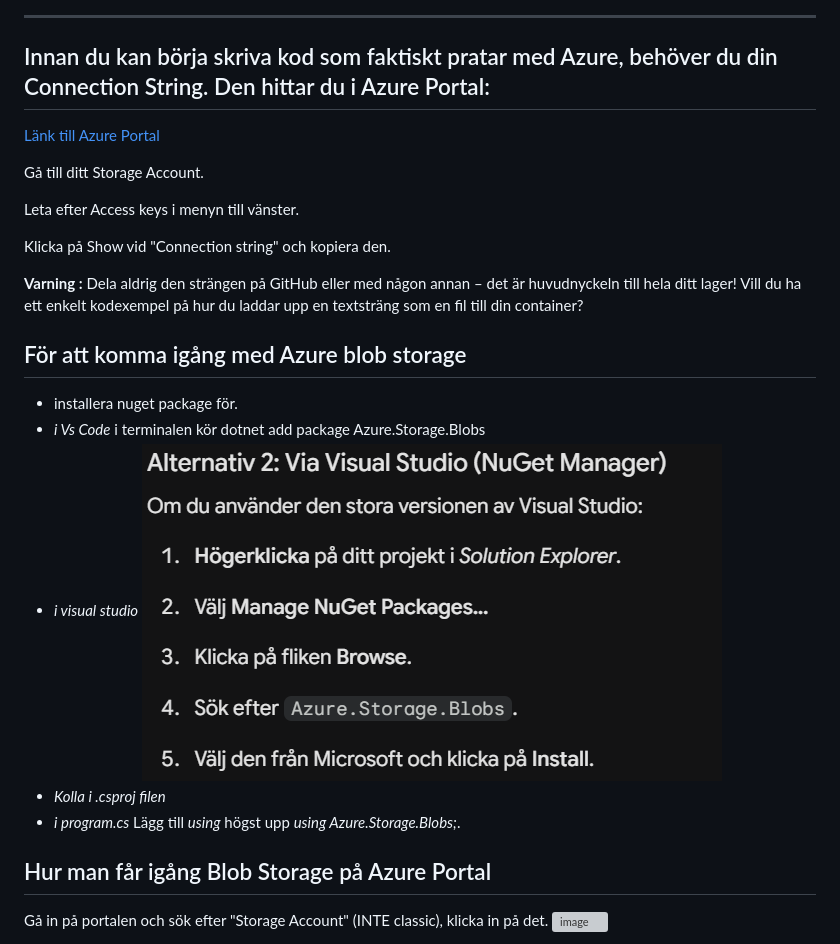
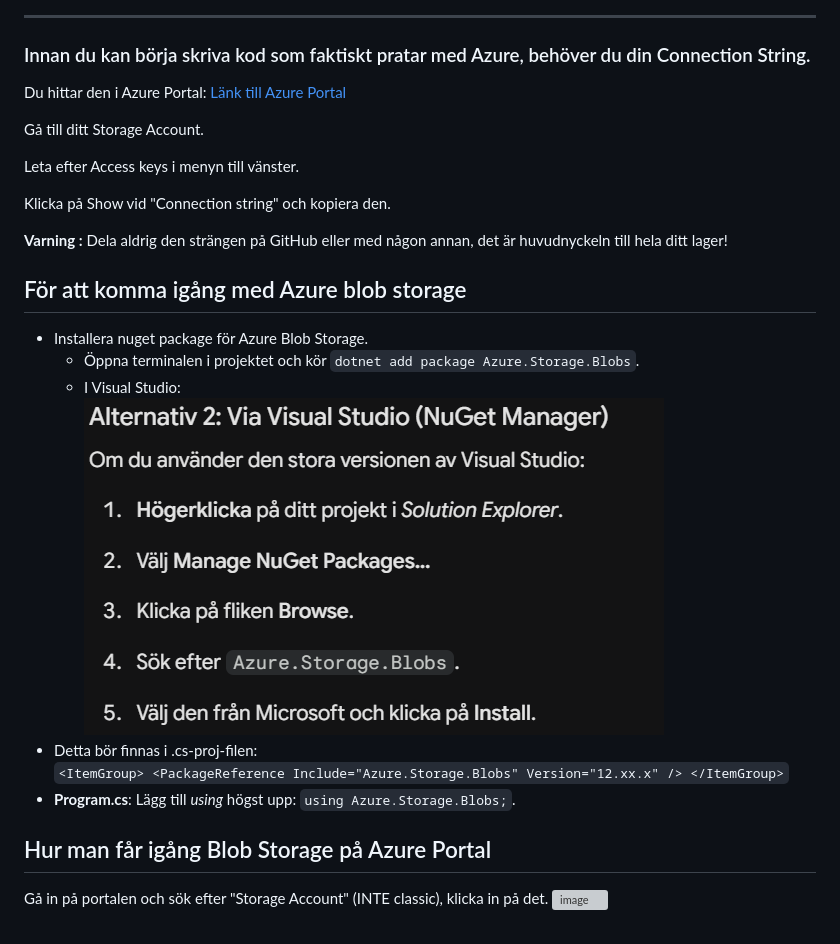
Before and after one commit to discovicke/AzureTheory, a Markdown page: AzureBlobStorage.md, the part around one of its changes. Drawn GitHub-style; grey boxes are pictures that could not be loaded.

```diff
--- a/AzureBlobStorage.md
+++ b/AzureBlobStorage.md
@@ -21,8 +21,9 @@ Inuti ditt konto skapar du "Containers". Tänk på det som olika rum i lagret
 
 
 ---
-## Innan du kan börja skriva kod som faktiskt pratar med Azure, behöver du din Connection String. Den hittar du i Azure Portal:
-[ Länk till Azure Portal](https://portal.azure.com/)
+### Innan du kan börja skriva kod som faktiskt pratar med Azure, behöver du din Connection String.
+
+Du hittar den i Azure Portal: [ Länk till Azure Portal](https://portal.azure.com/)
 
 Gå till ditt Storage Account.
 
@@ -30,18 +31,18 @@ Leta efter Access keys i menyn till vänster.
 
 Klicka på Show vid "Connection string" och kopiera den.
 
-**Varning :** Dela aldrig den strängen på GitHub eller med någon annan – det är huvudnyckeln till hela ditt lager!
-Vill du ha ett enkelt kodexempel på hur du laddar upp en textsträng som en fil till din container?
+**Varning :** Dela aldrig den strängen på GitHub eller med någon annan, det är huvudnyckeln till hela ditt lager!
 
 ## För att komma igång med Azure blob storage
-- installera nuget package för.
-- *i Vs Code* i terminalen kör dotnet add package Azure.Storage.Blobs
-- *i visual studio* ![Nuget guide.png](Nuget%20guide.png)
-- *Kolla i .csproj filen*
-    <ItemGroup>
+- Installera nuget package för Azure Blob Storage.
+    - Öppna terminalen i projektet och kör `dotnet add package Azure.Storage.Blobs`.
+    - I Visual Studio:
+![Nuget guide.png](Nuget%20guide.png)
+- Detta bör finnas i .cs-proj-filen:
+    `<ItemGroup>
     <PackageReference Include="Azure.Storage.Blobs" Version="12.xx.x" />
-    </ItemGroup>
-- *i program.cs* Lägg till *using* högst upp *using Azure.Storage.Blobs;*.
+    </ItemGroup>`
+- **Program.cs**: Lägg till *using* högst upp: `using Azure.Storage.Blobs;`.
 
 
 ## Hur man får igång Blob Storage på Azure Portal
```
Also changed, not shown: other parts of AzureBlobStorage.md (+1 -1 lines).
